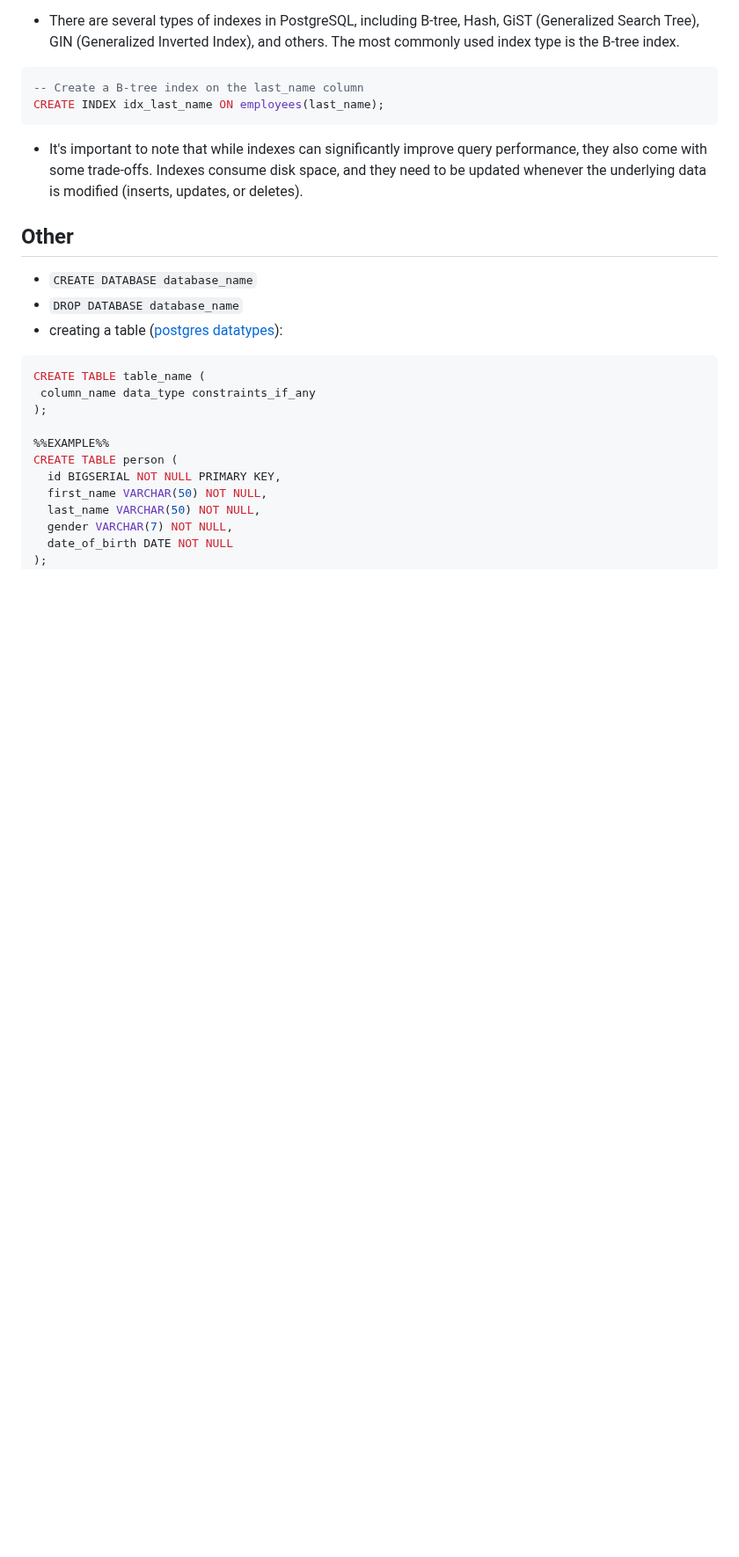
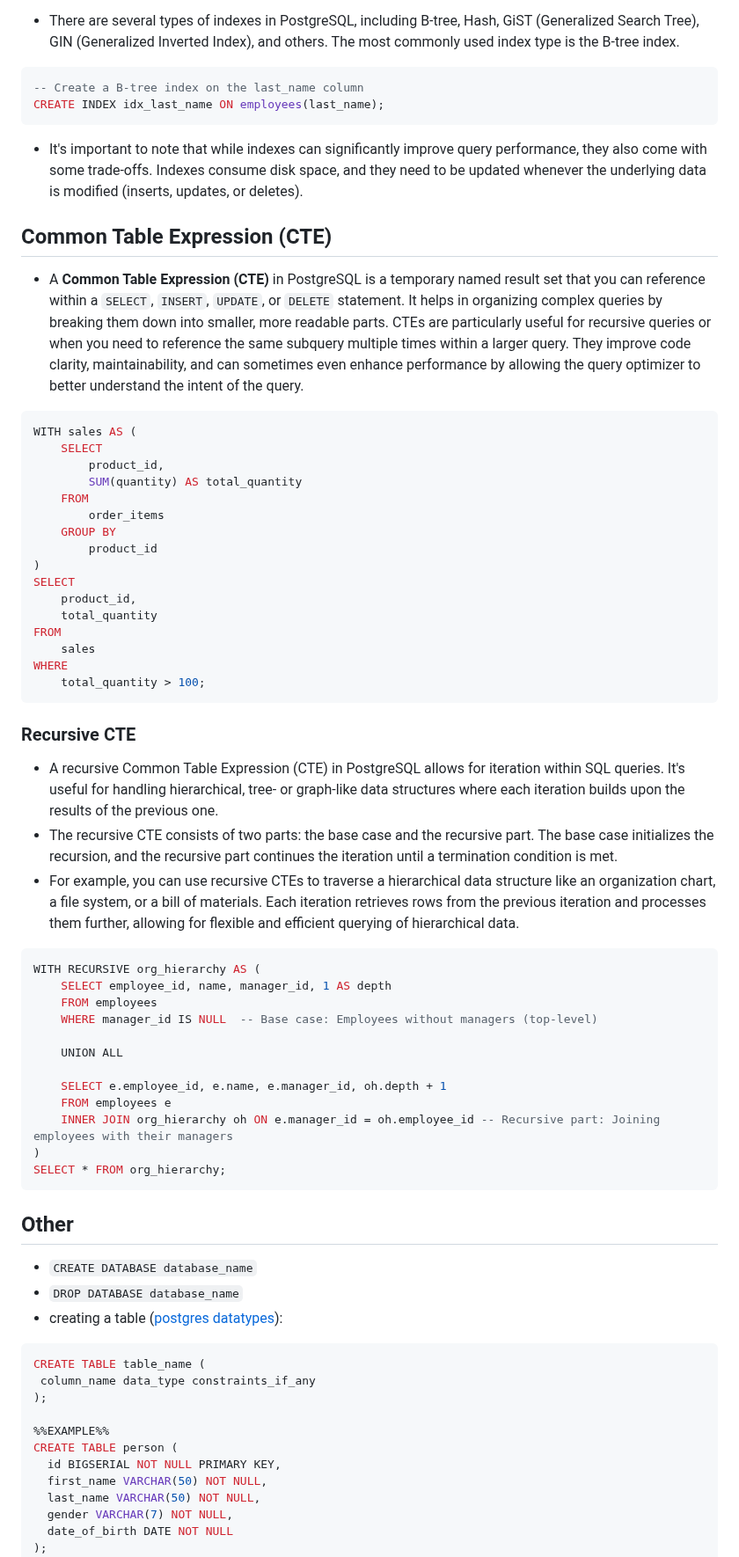
Before and after one commit to sunnyfloyd/master-notes, a Markdown page: sql/PostrgreSQL.md, the part around one of its changes. Shown at 88% size. Drawn GitHub-style; blank space fills up the shorter version.

Commit message:
Add Common Table Expression (CTE) and Recursive CTE sections to PostgreSQL.md

````diff
--- a/sql/PostrgreSQL.md
+++ b/sql/PostrgreSQL.md
@@ -199,6 +201,50 @@ CREATE INDEX idx_last_name ON employees(last_name);
 
 - It's important to note that while indexes can significantly improve query performance, they also come with some trade-offs. Indexes consume disk space, and they need to be updated whenever the underlying data is modified (inserts, updates, or deletes).
 
+## Common Table Expression (CTE)
+
+- A **Common Table Expression (CTE)** in PostgreSQL is a temporary named result set that you can reference within a `SELECT`, `INSERT`, `UPDATE`, or `DELETE` statement. It helps in organizing complex queries by breaking them down into smaller, more readable parts. CTEs are particularly useful for recursive queries or when you need to reference the same subquery multiple times within a larger query. They improve code clarity, maintainability, and can sometimes even enhance performance by allowing the query optimizer to better understand the intent of the query.
+
+```sql
+WITH sales AS (
+    SELECT
+        product_id,
+        SUM(quantity) AS total_quantity
+    FROM
+        order_items
+    GROUP BY
+        product_id
+)
+SELECT
+    product_id,
+    total_quantity
+FROM
+    sales
+WHERE
+    total_quantity > 100;
+```
+
+### Recursive CTE
+
+- A recursive Common Table Expression (CTE) in PostgreSQL allows for iteration within SQL queries. It's useful for handling hierarchical, tree- or graph-like data structures where each iteration builds upon the results of the previous one.
+- The recursive CTE consists of two parts: the base case and the recursive part. The base case initializes the recursion, and the recursive part continues the iteration until a termination condition is met.
+- For example, you can use recursive CTEs to traverse a hierarchical data structure like an organization chart, a file system, or a bill of materials. Each iteration retrieves rows from the previous iteration and processes them further, allowing for flexible and efficient querying of hierarchical data.
+
+```sql
+WITH RECURSIVE org_hierarchy AS (
+    SELECT employee_id, name, manager_id, 1 AS depth
+    FROM employees
+    WHERE manager_id IS NULL  -- Base case: Employees without managers (top-level)
+
+    UNION ALL
+
+    SELECT e.employee_id, e.name, e.manager_id, oh.depth + 1
+    FROM employees e
+    INNER JOIN org_hierarchy oh ON e.manager_id = oh.employee_id -- Recursive part: Joining employees with their managers
+)
+SELECT * FROM org_hierarchy;
+```
+
 ## Other
 
 - `CREATE DATABASE database_name`
````
Also changed, not shown: other parts of sql/PostrgreSQL.md (+2 -0 lines).
